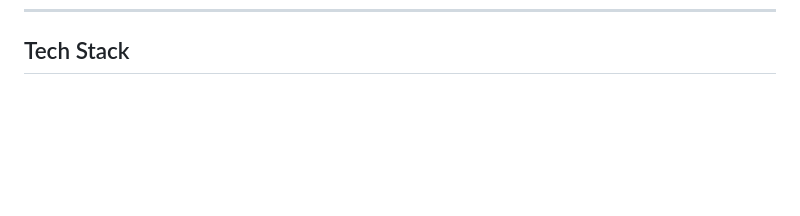
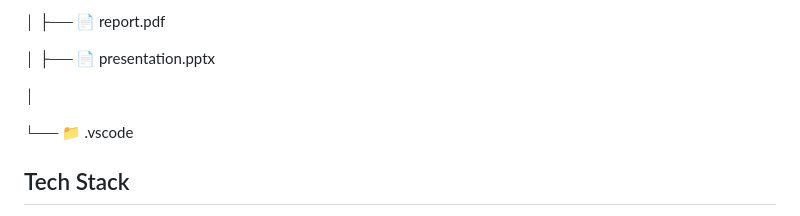
Before and after one commit to Dixa08/expense-tracker-daa, a Markdown page: README.md, the part around one of its changes. Rendered like a GitHub page; blank space fills up the shorter version.

```diff
--- a/README.md
+++ b/README.md
@@ -48,3 +119,14 @@ g++ -std=c++17 backend/storage/persist.cpp -o persist && ./persist
+│   ├── 📄 report.pdf
+
+│   ├── 📄 presentation.pptx
+
+│
+
+└── 📁 .vscode
+
+
+
+
 
 ## Tech Stack
 
```
Also changed, not shown: other parts of README.md (+71 -0 lines).
